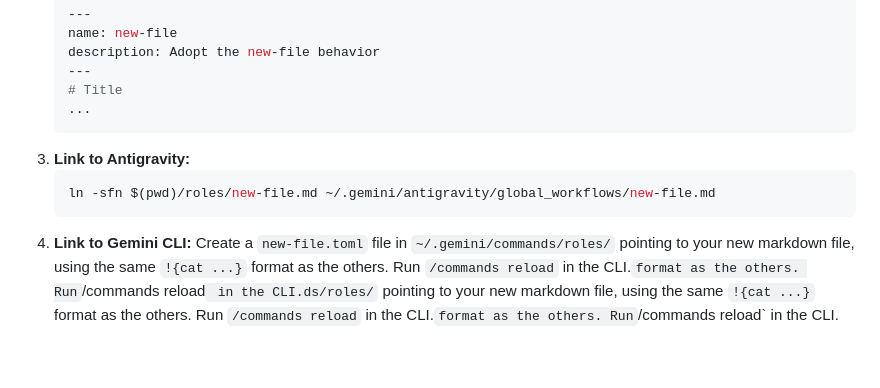
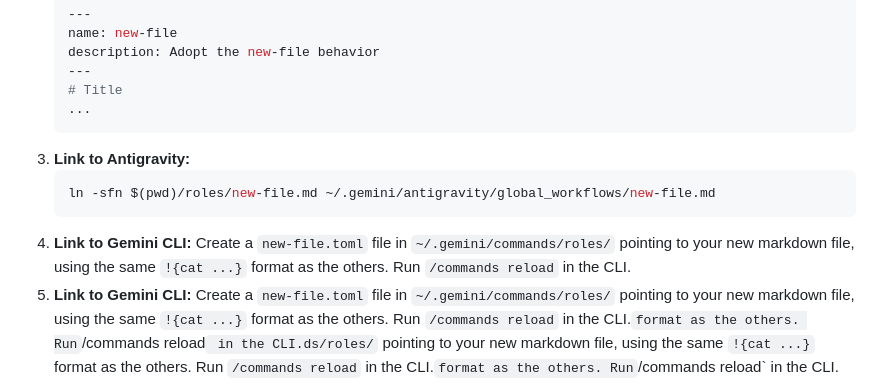
Before and after one commit to arvarik/gemstack, a Markdown page: SETUP.md, the part around the change. Drawn GitHub-style; blank space fills up the shorter version.

````diff
--- a/SETUP.md
+++ b/SETUP.md
@@ -120,4 +120,5 @@ If you want to create a brand new role, phase, or composed workflow in the futur
    ```bash
    ln -sfn $(pwd)/roles/new-file.md ~/.gemini/antigravity/global_workflows/new-file.md
    ```
+4. **Link to Gemini CLI:** Create a `new-file.toml` file in `~/.gemini/commands/roles/` pointing to your new markdown file, using the same `!{cat ...}` format as the others. Run `/commands reload` in the CLI.
 4. **Link to Gemini CLI:** Create a `new-file.toml` file in `~/.gemini/commands/roles/` pointing to your new markdown file, using the same `!{cat ...}` format as the others. Run `/commands reload` in the CLI.` format as the others. Run `/commands reload` in the CLI.ds/roles/` pointing to your new markdown file, using the same `!{cat ...}` format as the others. Run `/commands reload` in the CLI.` format as the others. Run `/commands reload` in the CLI.
````
